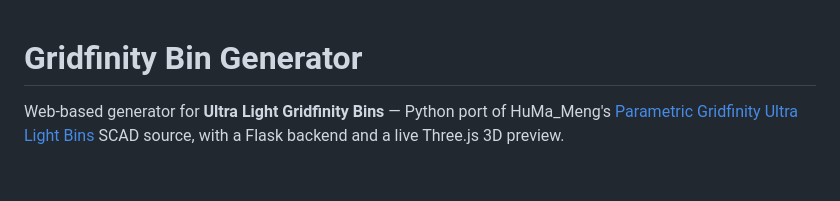
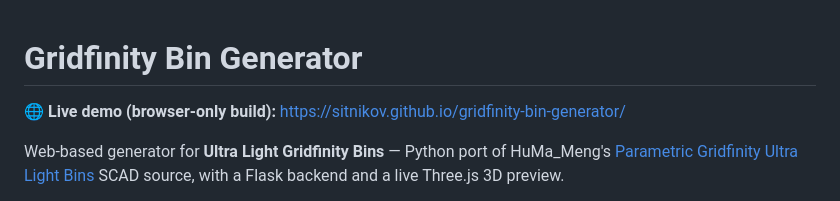
Before and after one commit to sitnikov/gridfinity-bin-generator, a Markdown page: README.md, the part around the change. Drawn GitHub-style; blank space fills up the shorter version.

Commit message:
docs: add live demo link to README
Co-Authored-By: Claude Opus 4.7 (1M context) <noreply@anthropic.com>

```diff
--- a/README.md
+++ b/README.md
@@ -1,4 +1,6 @@
 # Gridfinity Bin Generator
+
+🌐 **Live demo (browser-only build):** <https://sitnikov.github.io/gridfinity-bin-generator/>
 
 Web-based generator for **Ultra Light Gridfinity Bins** — Python port of
 HuMa_Meng's [Parametric Gridfinity Ultra Light Bins](https://www.printables.com/model/925520-gridfinity-ultra-light-bin-generator)
```
